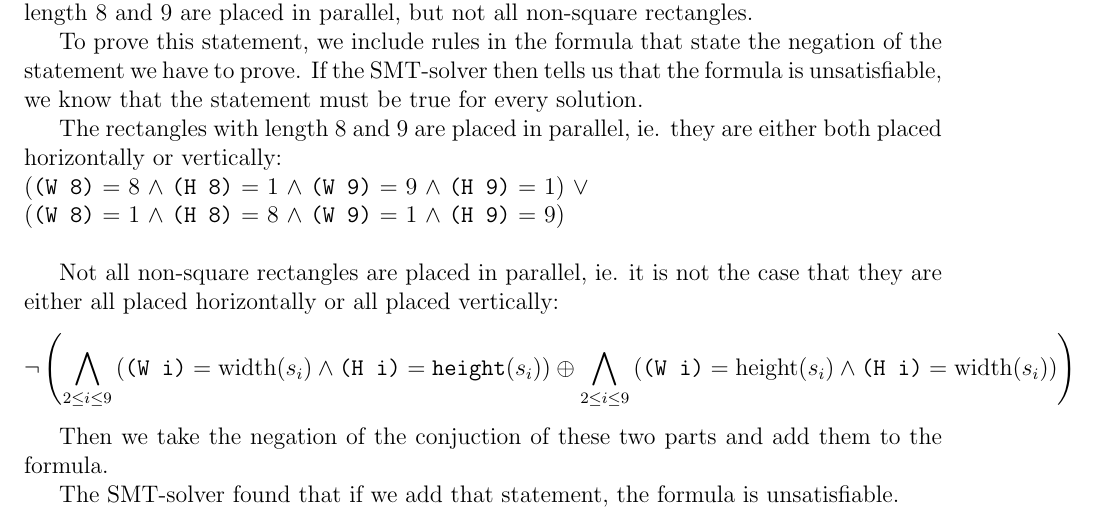
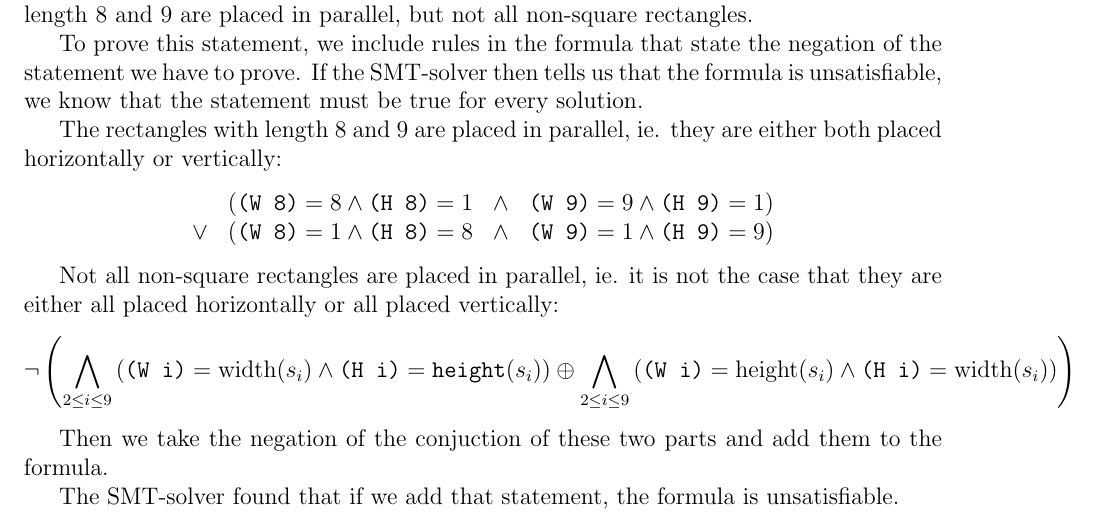
Before and after one commit to jd7h/automatedreasoning, a LaTeX document (report/report.tex): part of page 5 of 9, cut so that both start at the same text. Compiled offline with pdfLaTeX.

Commit message:
report: fixed layout for subassignment 2

```diff
--- a/report/report.tex
+++ b/report/report.tex
@@ -200,12 +200,13 @@ If the SMT-solver then tells us that the formula is unsatisfiable, we know that
 %(NOT 8 and 9 placed in parallel OR NOT NOT all rectangled in parallel )
 
 The rectangles with length 8 and 9 are placed in parallel,
-ie. they are either both placed horizontally or vertically:\\
-(\texttt{(W 8)} = 8 $\wedge$ \texttt{(H 8)} = 1 $\wedge$
-\texttt{(W 9)} = 9 $\wedge$ \texttt{(H 9)} = 1)
-$\vee$\\
-(\texttt{(W 8)} = 1 $\wedge$ \texttt{(H 8)} = 8 $\wedge$
-\texttt{(W 9)} = 1 $\wedge$ \texttt{(H 9)} = 9)\\
+ie. they are either both placed horizontally or vertically:
+\[
+    \begin{array}{rlcl}
+    & (\texttt{(W 8)} = 8 \wedge \texttt{(H 8)} = 1 & \wedge & \texttt{(W 9)} = 9 \wedge \texttt{(H 9)} = 1) \\
+    \vee & (\texttt{(W 8)} = 1 \wedge \texttt{(H 8)} = 8 & \wedge & \texttt{(W 9)} = 1 \wedge \texttt{(H 9)} = 9)
+    \end{array}
+\]
 
 Not all non-square rectangles are placed in parallel, ie. it is not the case that they are either all placed horizontally or all placed vertically:
 \[
```
